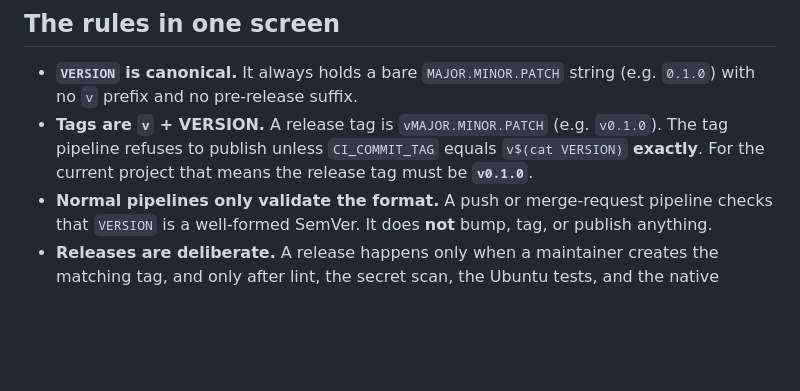
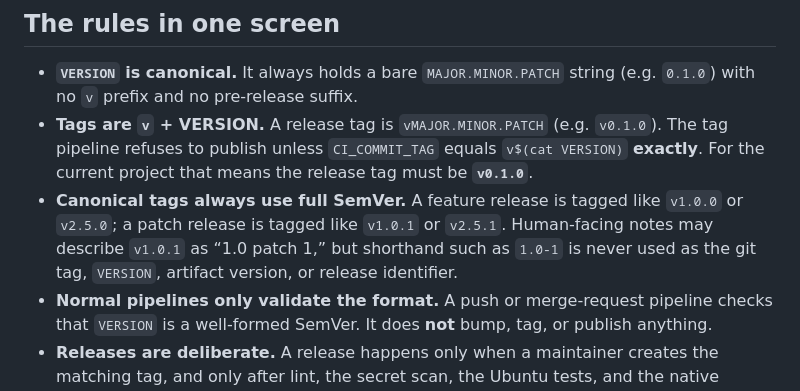
Before and after one commit to cjwelle/localclaw, a Markdown page: docs/VERSIONING.md, the part around the change. Rendered like a GitHub page; blank space fills up the shorter version.

Commit message:
docs: formalize canonical semver tags

```diff
--- a/docs/VERSIONING.md
+++ b/docs/VERSIONING.md
@@ -13,6 +13,11 @@ artifact names) is derived from or checked against it.
   `v0.1.0`). The tag pipeline refuses to publish unless `CI_COMMIT_TAG` equals
   `v$(cat VERSION)` **exactly**. For the current project that means the release
   tag must be **`v0.1.0`**.
+- **Canonical tags always use full SemVer.** A feature release is tagged like
+  `v1.0.0` or `v2.5.0`; a patch release is tagged like `v1.0.1` or `v2.5.1`.
+  Human-facing notes may describe `v1.0.1` as “1.0 patch 1,” but shorthand such
+  as `1.0-1` is never used as the git tag, `VERSION`, artifact version, or
+  release identifier.
 - **Normal pipelines only validate the format.** A push or merge-request
   pipeline checks that `VERSION` is a well-formed SemVer. It does **not** bump,
   tag, or publish anything.
```
